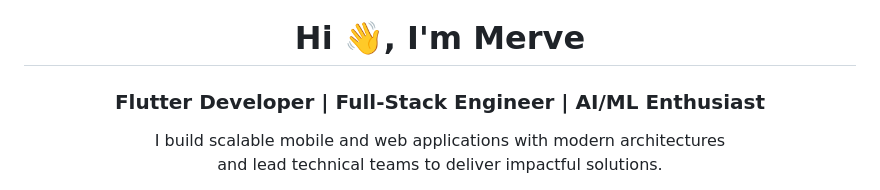
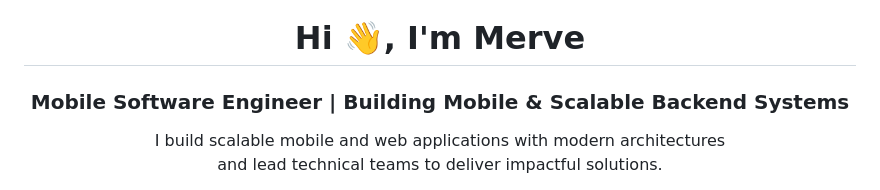
Before and after one commit to mervebagislar/mervebagislar, a Markdown page: README.md, the part around the change. Drawn GitHub-style.

```diff
--- a/README.md
+++ b/README.md
@@ -1,5 +1,5 @@
 <h1 align="center">Hi 👋, I'm Merve</h1>
-<h3 align="center">Flutter Developer | Full-Stack Engineer | AI/ML Enthusiast</h3>
+<h3 align="center">Mobile Software Engineer | Building Mobile & Scalable Backend Systems</h3>
 
 <p align="center">
   I build scalable mobile and web applications with modern architectures<br/>
```
